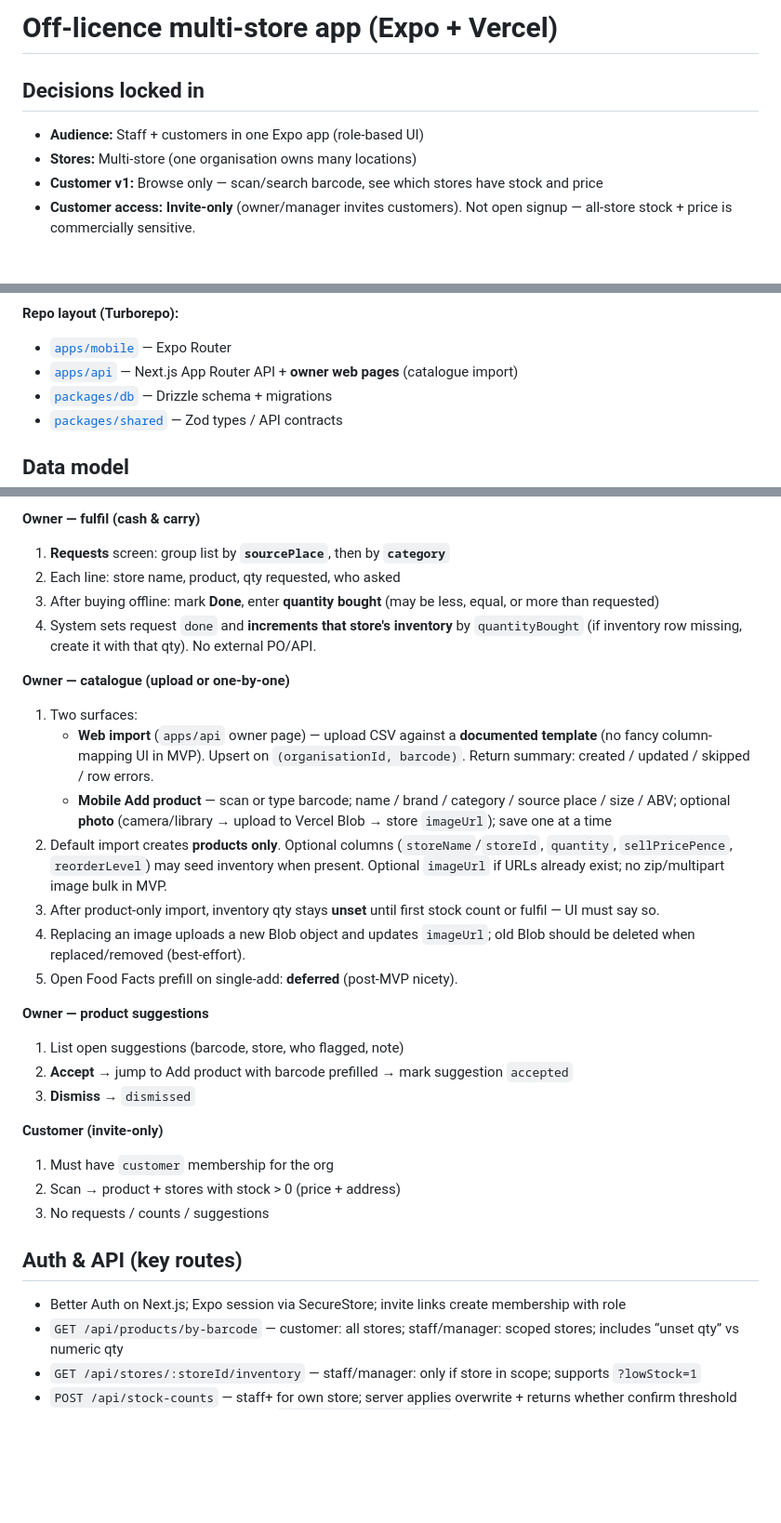
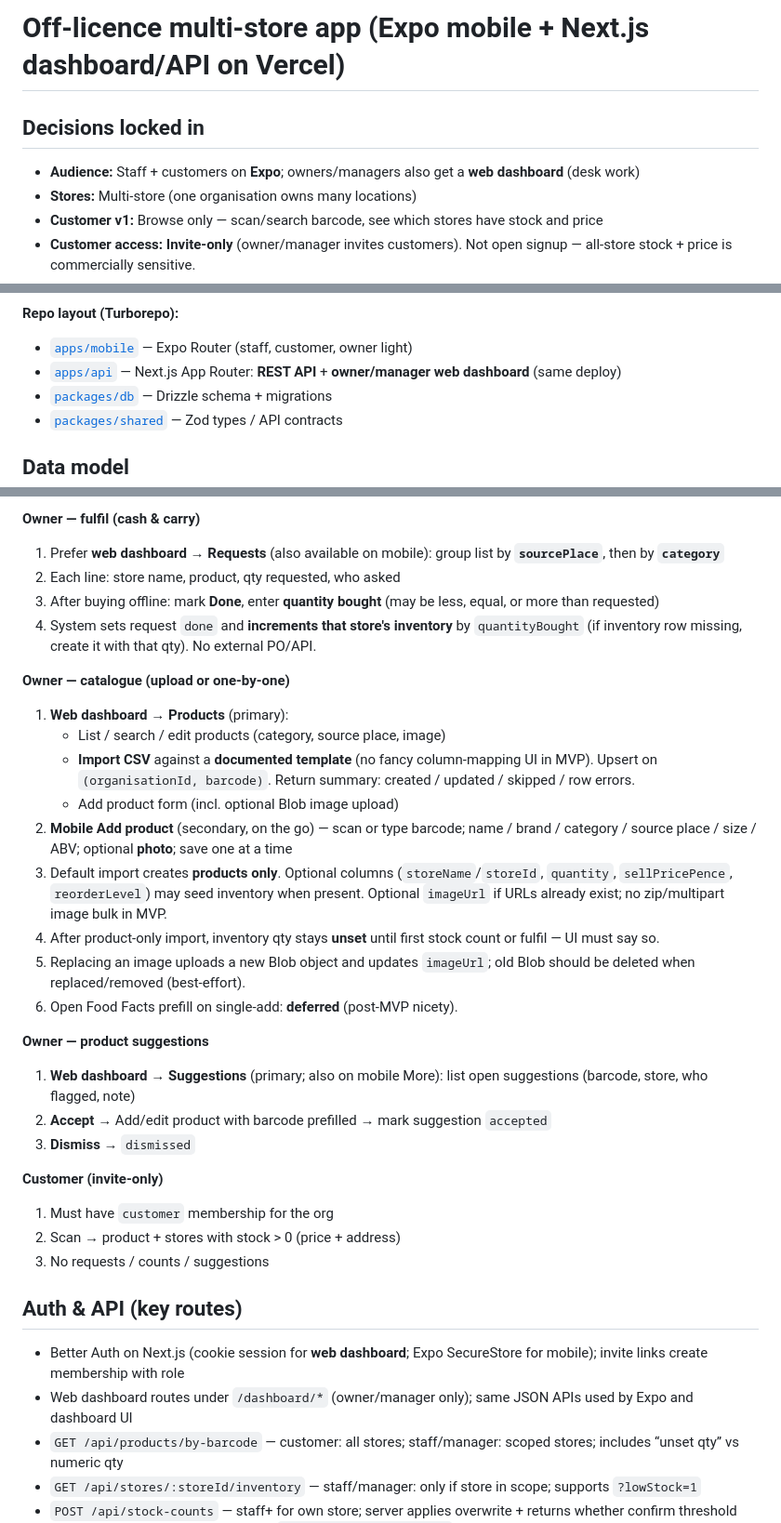
Before and after one commit to hemanthnarravula/off-licence-app, a Markdown page: PLAN.md, 3 parts joined by grey strips. Shown at 93% size. Rendered like a GitHub page; blank space fills up the shorter version.

````diff
--- a/PLAN.md
+++ b/PLAN.md
@@ -1,7 +1,7 @@
-# Off-licence multi-store app (Expo + Vercel)
+# Off-licence multi-store app (Expo mobile + Next.js dashboard/API on Vercel)
 
 ## Decisions locked in
-- **Audience:** Staff + customers in one Expo app (role-based UI)
+- **Audience:** Staff + customers on **Expo**; owners/managers also get a **web dashboard** (desk work)
 - **Stores:** Multi-store (one organisation owns many locations)
 - **Customer v1:** Browse only — scan/search barcode, see which stores have stock and price
 - **Customer access:** **Invite-only** (owner/manager invites customers). Not open signup — all-store stock + price is commercially sensitive.
@@ -31,8 +33,8 @@ flowchart LR
 ```
 
 **Repo layout (Turborepo):**
-- [`apps/mobile`](apps/mobile) — Expo Router
-- [`apps/api`](apps/api) — Next.js App Router API + **owner web pages** (catalogue import)
+- [`apps/mobile`](apps/mobile) — Expo Router (staff, customer, owner light)
+- [`apps/api`](apps/api) — Next.js App Router: **REST API** + **owner/manager web dashboard** (same deploy)
 - [`packages/db`](packages/db) — Drizzle schema + migrations
 - [`packages/shared`](packages/shared) — Zod types / API contracts
 
@@ -109,23 +111,25 @@ sequenceDiagram
 3. Staff can see **their store's** open/done/cancelled requests; they may cancel their own open requests
 
 **Owner — fulfil (cash & carry)**
-1. **Requests** screen: group list by **`sourcePlace`**, then by **`category`**
+1. Prefer **web dashboard → Requests** (also available on mobile): group list by **`sourcePlace`**, then by **`category`**
 2. Each line: store name, product, qty requested, who asked
 3. After buying offline: mark **Done**, enter **quantity bought** (may be less, equal, or more than requested)
 4. System sets request `done` and **increments that store's inventory** by `quantityBought` (if inventory row missing, create it with that qty). No external PO/API.
 
 **Owner — catalogue (upload or one-by-one)**
-1. Two surfaces:
-   - **Web import** (`apps/api` owner page) — upload CSV against a **documented template** (no fancy column-mapping UI in MVP). Upsert on `(organisationId, barcode)`. Return summary: created / updated / skipped / row errors.
-   - **Mobile Add product** — scan or type barcode; name / brand / category / source place / size / ABV; optional **photo** (camera/library → upload to Vercel Blob → store `imageUrl`); save one at a time
-2. Default import creates **products only**. Optional columns (`storeName`/`storeId`, `quantity`, `sellPricePence`, `reorderLevel`) may seed inventory when present. Optional `imageUrl` if URLs already exist; no zip/multipart image bulk in MVP.
-3. After product-only import, inventory qty stays **unset** until first stock count or fulfil — UI must say so.
-4. Replacing an image uploads a new Blob object and updates `imageUrl`; old Blob should be deleted when replaced/removed (best-effort).
-5. Open Food Facts prefill on single-add: **deferred** (post-MVP nicety).
+1. **Web dashboard → Products** (primary):
+   - List / search / edit products (category, source place, image)
+   - **Import CSV** against a **documented template** (no fancy column-mapping UI in MVP). Upsert on `(organisationId, barcode)`. Return summary: created / updated / skipped / row errors.
+   - Add product form (incl. optional Blob image upload)
+2. **Mobile Add product** (secondary, on the go) — scan or type barcode; name / brand / category / source place / size / ABV; optional **photo**; save one at a time
+3. Default import creates **products only**. Optional columns (`storeName`/`storeId`, `quantity`, `sellPricePence`, `reorderLevel`) may seed inventory when present. Optional `imageUrl` if URLs already exist; no zip/multipart image bulk in MVP.
+4. After product-only import, inventory qty stays **unset** until first stock count or fulfil — UI must say so.
+5. Replacing an image uploads a new Blob object and updates `imageUrl`; old Blob should be deleted when replaced/removed (best-effort).
+6. Open Food Facts prefill on single-add: **deferred** (post-MVP nicety).
 
 **Owner — product suggestions**
-1. List open suggestions (barcode, store, who flagged, note)
-2. **Accept** → jump to Add product with barcode prefilled → mark suggestion `accepted`
+1. **Web dashboard → Suggestions** (primary; also on mobile More): list open suggestions (barcode, store, who flagged, note)
+2. **Accept** → Add/edit product with barcode prefilled → mark suggestion `accepted`
 3. **Dismiss** → `dismissed`
 
 **Customer (invite-only)**
@@ -135,7 +139,8 @@ sequenceDiagram
 
 ## Auth & API (key routes)
 
-- Better Auth on Next.js; Expo session via SecureStore; invite links create membership with role
+- Better Auth on Next.js (cookie session for **web dashboard**; Expo SecureStore for mobile); invite links create membership with role
+- Web dashboard routes under `/dashboard/*` (owner/manager only); same JSON APIs used by Expo and dashboard UI
 - `GET /api/products/by-barcode` — customer: all stores; staff/manager: scoped stores; includes “unset qty” vs numeric qty
 - `GET /api/stores/:storeId/inventory` — staff/manager: only if store in scope; supports `?lowStock=1`
 - `POST /api/stock-counts` — staff+ for own store; server applies overwrite + returns whether confirm threshold was suggested (client confirms with `confirmLargeDelta: true`)
````
Also changed, not shown: other parts of PLAN.md (+36 -16 lines).
